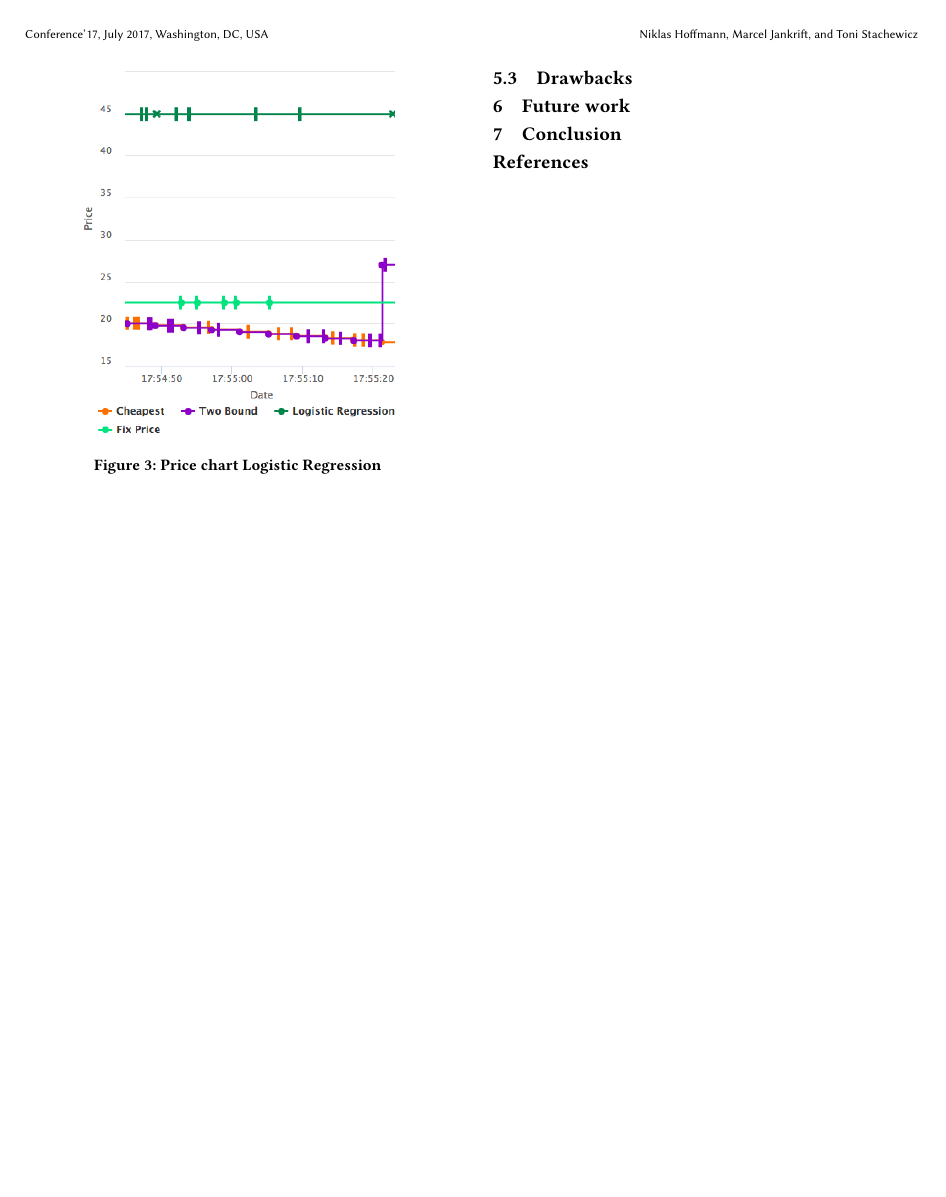
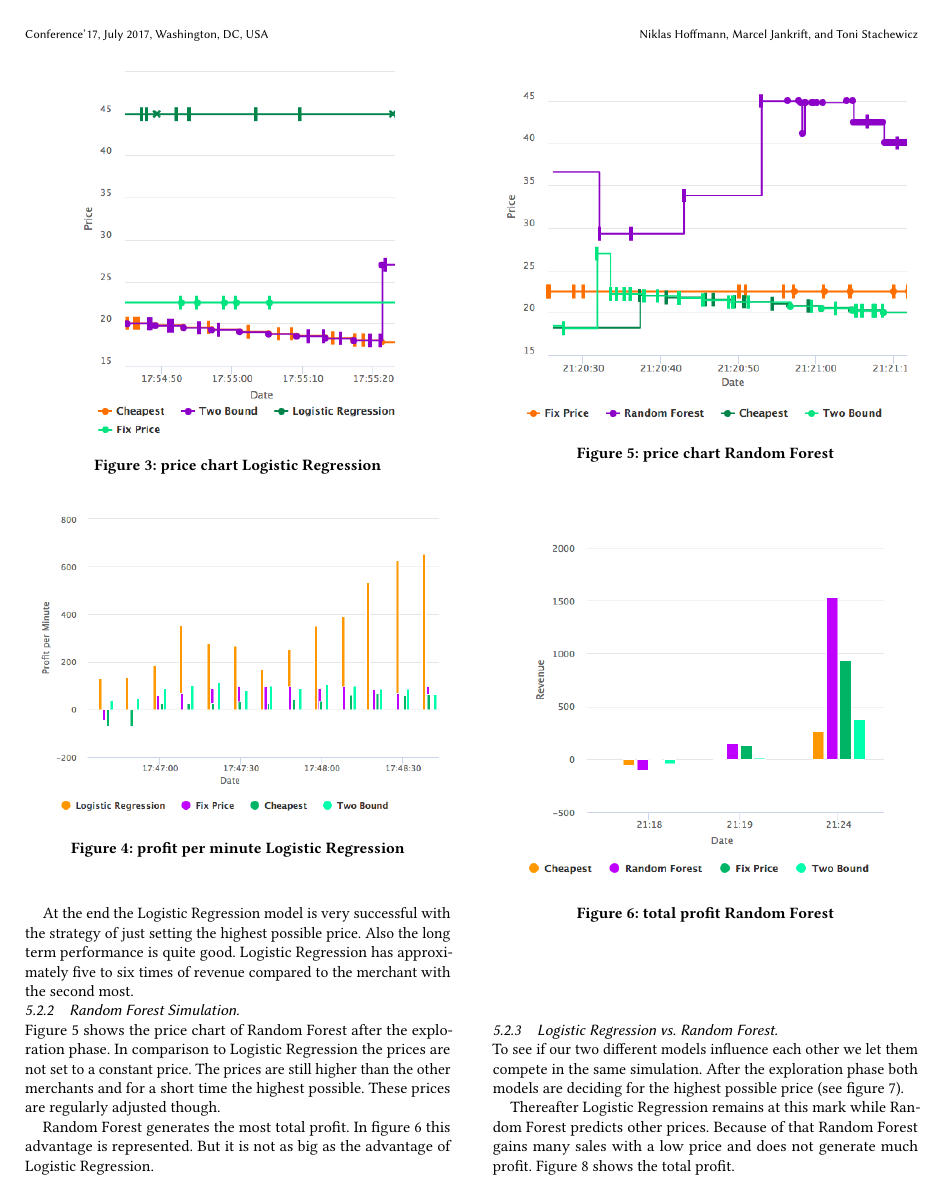
Before and after one commit to marcelja/dynamicpricing, a LaTeX paper (documentation/main.tex, which reads documentation/performance.tex): page 4 of 4 before the commit and page 4 of 5 after it. Compiled offline with pdfLaTeX.

Commit message:
chart and text

```diff
--- a/documentation/performance.tex
+++ b/documentation/performance.tex
@@ -34,11 +34,43 @@
 
     \begin{figure}[ht]
         \centering
-      \includegraphics[width=0.35\textwidth]{img/logit_prices.png}
-        \caption{Price chart Logistic Regression}
+        \includegraphics[width=0.35\textwidth]{img/logit_prices.png}
+        \caption{price chart Logistic Regression}
         \label{fig3}
     \end{figure}
 
+    The profit per minute is illustrated in figure \ref{fig4}. Logistic Regression has already during the exploration phase more profit per minute than the other merchants. When this phase ends (at the time 17:48:00) the profit per minute continues to grow.
+
+    \begin{figure}[ht]
+        \centering
+        \includegraphics[width=0.45\textwidth]{img/logit_profit_per_min.png}
+        \caption{profit per minute Logistic Regression}
+        \label{fig4}
+    \end{figure}
+
+    At the end the Logistic Regression model is very successful with the strategy of just setting the highest possible price. Also the long term performance is quite good. Logistic Regression has approximately five to six times of revenue compared to the merchant with the second most.
 
 
 \subsubsection{Random Forest Simulation}
+    ~\\
+    Figure \ref{fig5} shows the price chart of Random Forest after the exploration phase. In comparison to Logistic Regression the prices are not set to a constant price. The prices are still higher than the other merchants and for a short time the highest possible. These prices are regularly adjusted though.
+    \begin{figure}[ht]
+        \centering
+        \includegraphics[width=0.45\textwidth]{img/rndmfrst_prices.png}
+        \caption{price chart Random Forest}
+        \label{fig5}
+    \end{figure}
+
+    Random Forest generates the most total profit. In figure \ref{fig6} this advantage is represented. But it is not as big as the advantage of Logistic Regression.
+
+    \begin{figure}[ht]
+        \centering
+        \includegraphics[width=0.4\textwidth]{img/rndmfrst_total_profit.png}
+        \caption{total profit Random Forest}
+        \label{fig6}
+    \end{figure}
+
+
+\subsubsection{Logistic Regression vs. Random Forest}
+    ~\\
+    To see if our two different models influence each other we let them compete in the same simulation. After the exploration phase both models are deciding for the highest possible price (see figure \ref{fig7}).
@@ -44,0 +81,4 @@
+        \label{fig7}
+    \end{figure}
+
+    Thereafter Logistic Regression remains at this mark while Random Forest predicts other prices. Because of that Random Forest gains many sales with a low price and does not generate much profit. Figure \ref{fig8} shows the total profit.
```
Also changed, not shown: documentation/img/prices_both.png (added), documentation/performance.tex (13 more changed lines).
